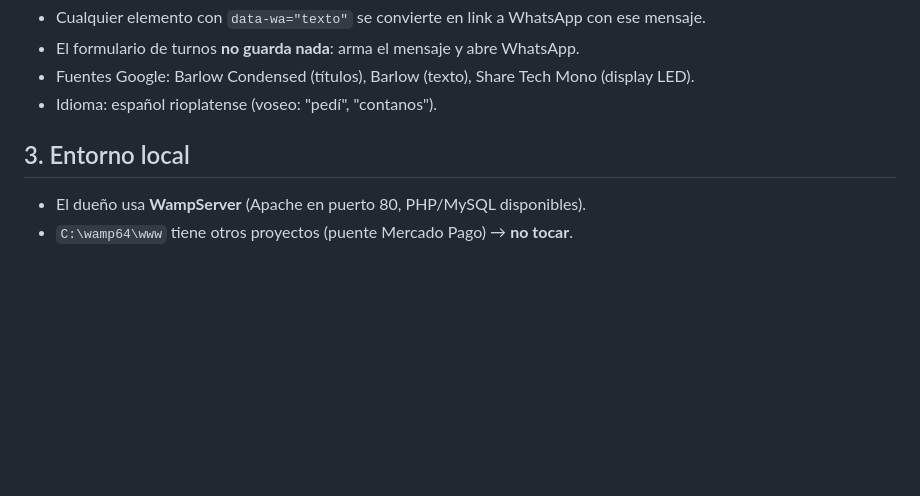
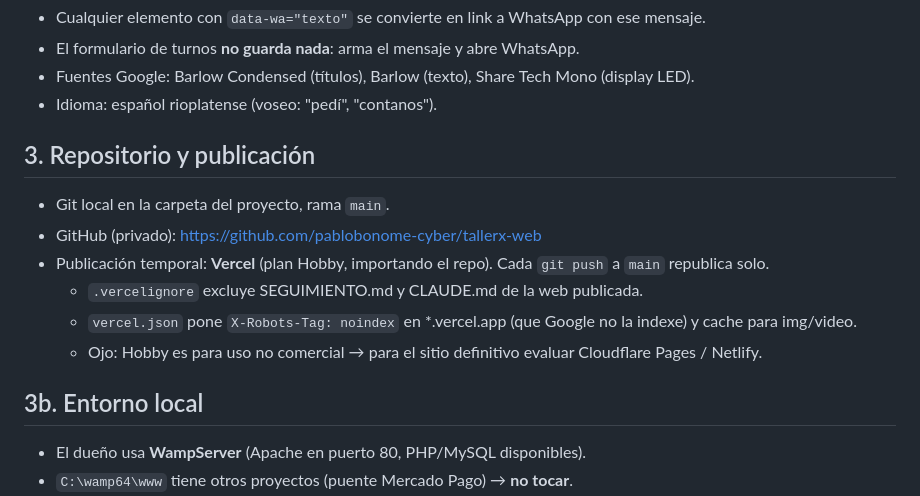
Before and after one commit to pablobonome-cyber/tallerx-web, a Markdown page: SEGUIMIENTO.md, the part around the change. GitHub-like rendering; blank space fills up the shorter version.

Commit message:
Seguimiento: datos de repositorio y Vercel
Co-Authored-By: Claude Opus 5.5 <noreply@anthropic.com>

```diff
--- a/SEGUIMIENTO.md
+++ b/SEGUIMIENTO.md
@@ -61,7 +61,16 @@ Videos: todo `<div class="reel">` con `<video>` + botón `.reel__sound` funciona
 - Fuentes Google: Barlow Condensed (títulos), Barlow (texto), Share Tech Mono (display LED).
 - Idioma: español rioplatense (voseo: "pedí", "contanos").
 
-## 3. Entorno local
+## 3. Repositorio y publicación
+
+- Git local en la carpeta del proyecto, rama `main`.
+- GitHub (privado): https://github.com/pablobonome-cyber/tallerx-web
+- Publicación temporal: **Vercel** (plan Hobby, importando el repo). Cada `git push` a `main` republica solo.
+  - `.vercelignore` excluye SEGUIMIENTO.md y CLAUDE.md de la web publicada.
+  - `vercel.json` pone `X-Robots-Tag: noindex` en *.vercel.app (que Google no la indexe) y cache para img/video.
+  - Ojo: Hobby es para uso no comercial → para el sitio definitivo evaluar Cloudflare Pages / Netlify.
+
+## 3b. Entorno local
 
 - El dueño usa **WampServer** (Apache en puerto 80, PHP/MySQL disponibles).
 - `C:\wamp64\www` tiene otros proyectos (puente Mercado Pago) → **no tocar**.
```
